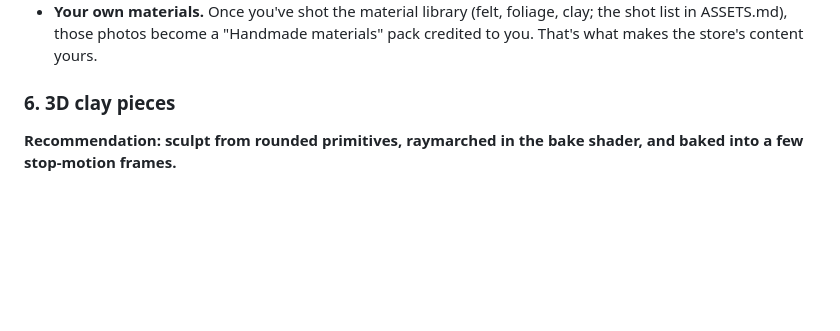
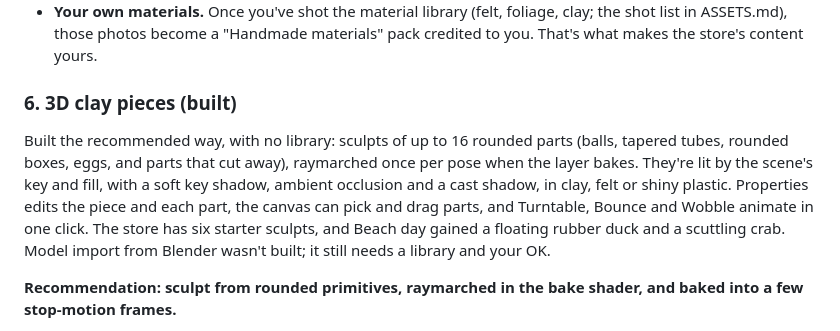
Before and after one commit to ederyc/Elaborate-Backgrounds, a Markdown page: docs/PLAN.md, the part around the change. GitHub-like rendering; blank space fills up the shorter version.

```diff
--- a/docs/PLAN.md
+++ b/docs/PLAN.md
@@ -57,7 +57,9 @@ Built, following recommendation 1 below (a free library that reads pack files):
 - **Packs.** A pack is a file of pieces with names, credits and a license line. The store reads packs, so new content is a file, not code. The built-in pieces become the first pack.
 - **Your own materials.** Once you've shot the material library (felt, foliage, clay; the shot list in ASSETS.md), those photos become a "Handmade materials" pack credited to you. That's what makes the store's content yours.
 
-### 6. 3D clay pieces
+### 6. 3D clay pieces (built)
+
+Built the recommended way, with no library: sculpts of up to 16 rounded parts (balls, tapered tubes, rounded boxes, eggs, and parts that cut away), raymarched once per pose when the layer bakes. They're lit by the scene's key and fill, with a soft key shadow, ambient occlusion and a cast shadow, in clay, felt or shiny plastic. Properties edits the piece and each part, the canvas can pick and drag parts, and Turntable, Bounce and Wobble animate in one click. The store has six starter sculpts, and Beach day gained a floating rubber duck and a scuttling crab. Model import from Blender wasn't built; it still needs a library and your OK.
 
 **Recommendation: sculpt from rounded primitives, raymarched in the bake shader, and baked into a few stop-motion frames.**
 
```
Also changed, not shown: README.md (+6 -2 lines), docs/SCENE-FORMAT.md (+23 -0 lines), docs/images/beach-day.jpg, 11 other files.
